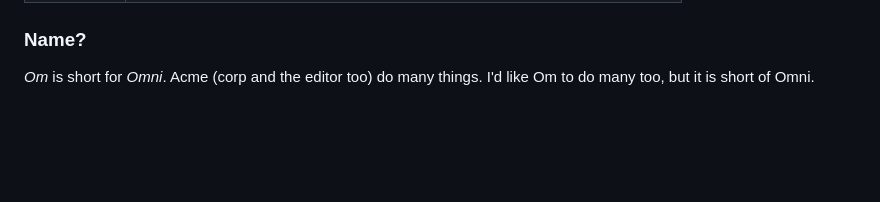
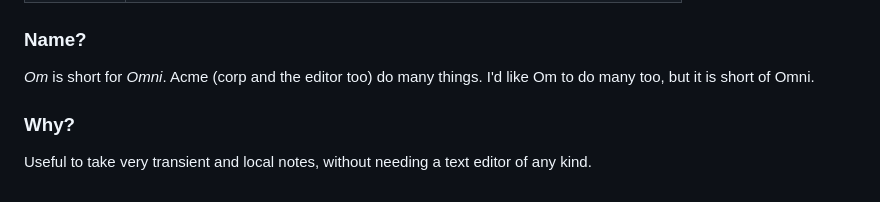
Before and after one commit to rberenguel/weave, a Markdown page: README.md, the part around the change. Rendered like a GitHub page; blank space fills up the shorter version.

```diff
--- a/README.md
+++ b/README.md
@@ -44,3 +44,7 @@ Ideally this whole editor lives in a bookmarklet (so, in your browser, fully) an
 ### Name?
 
 _Om_ is short for _Omni_. Acme (corp and the editor too) do many things. I'd like Om to do many too, but it is short of Omni.
+
+### Why?
+
+Useful to take very transient and local notes, without needing a text editor of any kind.
```
